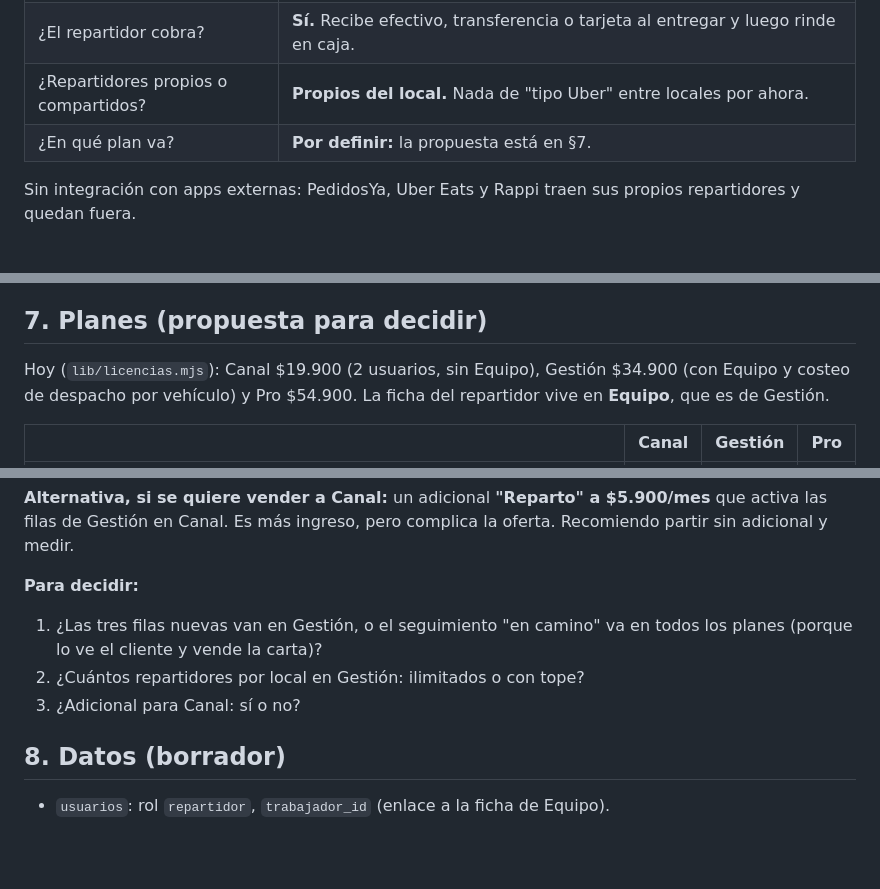
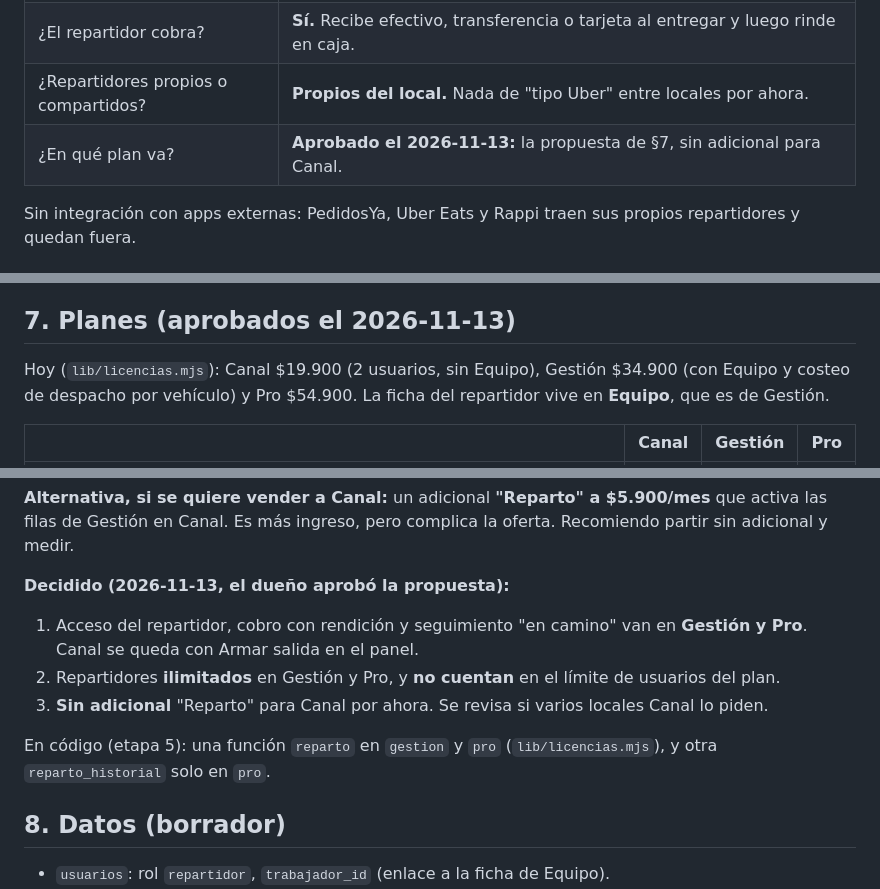
Before and after one commit to Gabrielquirozc/8vobit, a Markdown page: pedidos/DISENO-REPARTO.md, 3 parts joined by grey strips. Drawn GitHub-style; blank space fills up the shorter version.

```diff
--- a/pedidos/DISENO-REPARTO.md
+++ b/pedidos/DISENO-REPARTO.md
@@ -10,7 +10,7 @@ Diseño del 2026-11-13. **Aún no se programa.** Parte de "Armar salida" (ESTUDI
 | ¿Quién arma la salida? | **Las dos formas:** el repartidor elige sus pedidos y el dueño o encargado puede asignarlos o corregirlos. |
 | ¿El repartidor cobra? | **Sí.** Recibe efectivo, transferencia o tarjeta al entregar y luego rinde en caja. |
 | ¿Repartidores propios o compartidos? | **Propios del local.** Nada de "tipo Uber" entre locales por ahora. |
-| ¿En qué plan va? | **Por definir:** la propuesta está en §7. |
+| ¿En qué plan va? | **Aprobado el 2026-11-13:** la propuesta de §7, sin adicional para Canal. |
 
 Sin integración con apps externas: PedidosYa, Uber Eats y Rappi traen sus propios repartidores y quedan fuera.
 
@@ -124,7 +124,7 @@ Es lo que más cuidado necesita, porque se mueve plata.
 - **Sin GPS en vivo** en esta etapa: gasta batería, exige permisos y abre un tema de privacidad del
   trabajador. Queda para más adelante si los clientes lo piden.
 
-## 7. Planes (propuesta para decidir)
+## 7. Planes (aprobados el 2026-11-13)
 
 Hoy (`lib/licencias.mjs`): Canal $19.900 (2 usuarios, sin Equipo), Gestión $34.900 (con Equipo y
 costeo de despacho por vehículo) y Pro $54.900. La ficha del repartidor vive en **Equipo**, que es de Gestión.
@@ -151,11 +151,14 @@ costeo de despacho por vehículo) y Pro $54.900. La ficha del repartidor vive en
 **Alternativa, si se quiere vender a Canal:** un adicional **"Reparto" a $5.900/mes** que activa las filas
 de Gestión en Canal. Es más ingreso, pero complica la oferta. Recomiendo partir sin adicional y medir.
 
-**Para decidir:**
-1. ¿Las tres filas nuevas van en Gestión, o el seguimiento "en camino" va en todos los planes (porque lo
-   ve el cliente y vende la carta)?
-2. ¿Cuántos repartidores por local en Gestión: ilimitados o con tope?
-3. ¿Adicional para Canal: sí o no?
+**Decidido (2026-11-13, el dueño aprobó la propuesta):**
+1. Acceso del repartidor, cobro con rendición y seguimiento "en camino" van en **Gestión y Pro**. Canal
+   se queda con Armar salida en el panel.
+2. Repartidores **ilimitados** en Gestión y Pro, y **no cuentan** en el límite de usuarios del plan.
+3. **Sin adicional** "Reparto" para Canal por ahora. Se revisa si varios locales Canal lo piden.
+
+En código (etapa 5): una función `reparto` en `gestion` y `pro` (`lib/licencias.mjs`), y otra
+`reparto_historial` solo en `pro`.
 
 ## 8. Datos (borrador)
 
```
Also changed, not shown: pedidos/ESTRATEGIA.md (+4 -1 lines), pedidos/PENDIENTES.md (+1 -1 lines).
